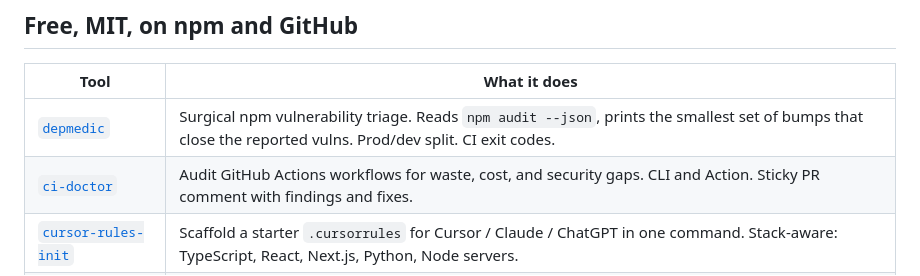
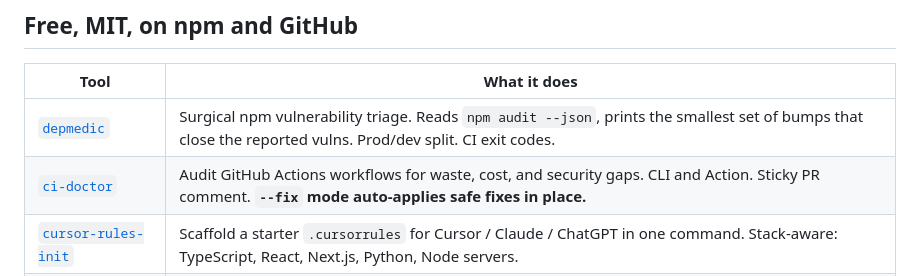
Before and after one commit to depmedicdev-byte/depmedicdev-byte, a Markdown page: README.md, the part around the change. GitHub-like rendering.

Commit message:
ci-doctor 0.2 adds --fix
Made-with: Cursor

```diff
--- a/README.md
+++ b/README.md
@@ -12,7 +12,7 @@ Built with AI assistance, reviewed line by line, shipped only when tests pass.
 | Tool | What it does |
 | - | - |
 | [`depmedic`](https://www.npmjs.com/package/depmedic) | Surgical npm vulnerability triage. Reads `npm audit --json`, prints the smallest set of bumps that close the reported vulns. Prod/dev split. CI exit codes. |
-| [`ci-doctor`](https://www.npmjs.com/package/ci-doctor) | Audit GitHub Actions workflows for waste, cost, and security gaps. CLI and Action. Sticky PR comment with findings and fixes. |
+| [`ci-doctor`](https://www.npmjs.com/package/ci-doctor) | Audit GitHub Actions workflows for waste, cost, and security gaps. CLI and Action. Sticky PR comment. **`--fix` mode auto-applies safe fixes in place.** |
 | [`cursor-rules-init`](https://www.npmjs.com/package/cursor-rules-init) | Scaffold a starter `.cursorrules` for Cursor / Claude / ChatGPT in one command. Stack-aware: TypeScript, React, Next.js, Python, Node servers. |
 | [`gha-budget`](https://www.npmjs.com/package/gha-budget) | Estimate the dollar cost of a GitHub Actions workflow before you commit it. Per-runner pricing, matrix expansion, monthly projection. Pairs with ci-doctor. |
 | [`pin-actions`](https://www.npmjs.com/package/pin-actions) | Pin every `uses: owner/repo@ref` in your workflows to a full commit SHA. Supply-chain-safe, in-place rewrite, comment-preserving. |
```
